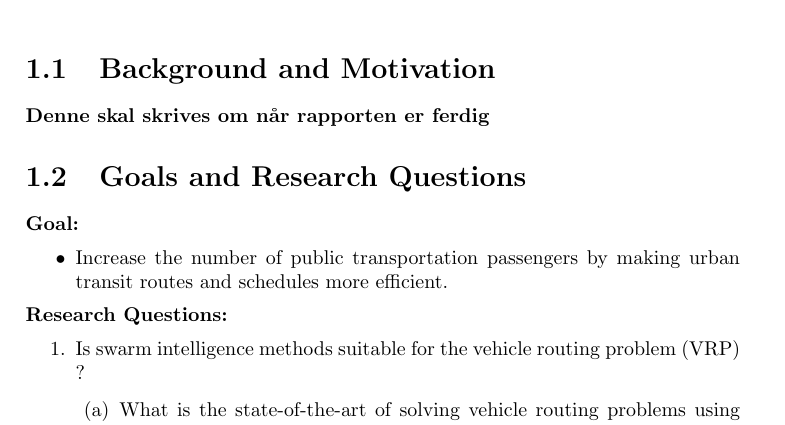
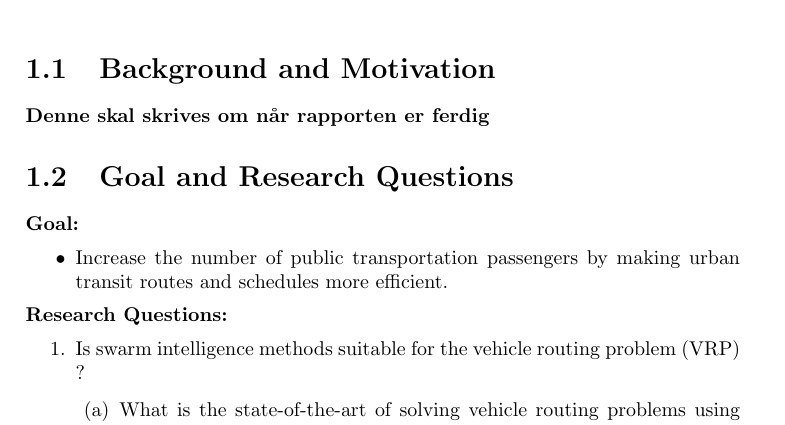
Before and after one commit to hanngu/msc-documentation, a LaTeX thesis (thesis/Report.tex, which reads thesis/chapters/introduction/goalsAndResearchQuestions.tex): part of page 9 of 55, cut so that both start at the same text. Compiled offline with pdfLaTeX.

Commit message:
small change

```diff
--- a/thesis/chapters/introduction/goalsAndResearchQuestions.tex
+++ b/thesis/chapters/introduction/goalsAndResearchQuestions.tex
@@ -1,4 +1,4 @@
-\section{Goals and Research Questions}
+\section{Goal and Research Questions}
 %TODO: skrive et mer utfyllende avsnitt
 \textbf{Goal:}
 \begin{itemize}
```
